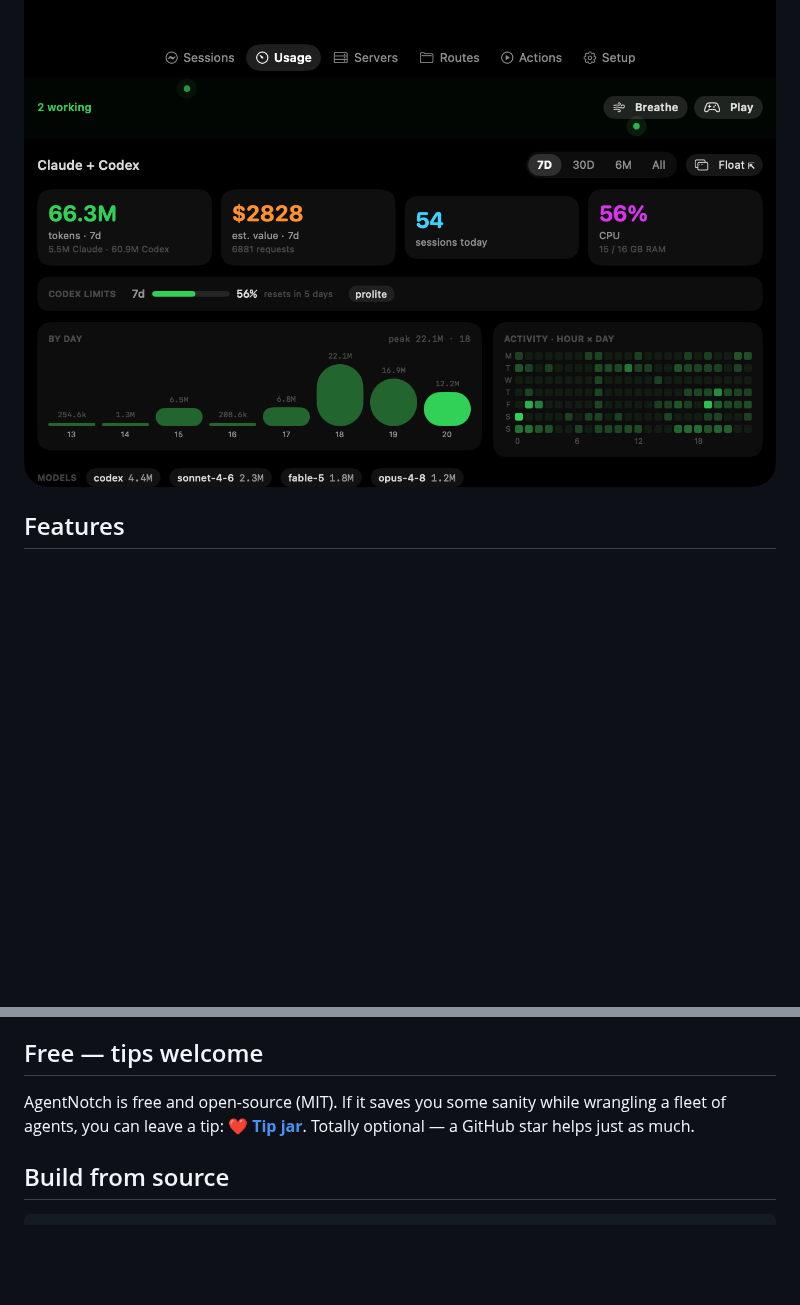
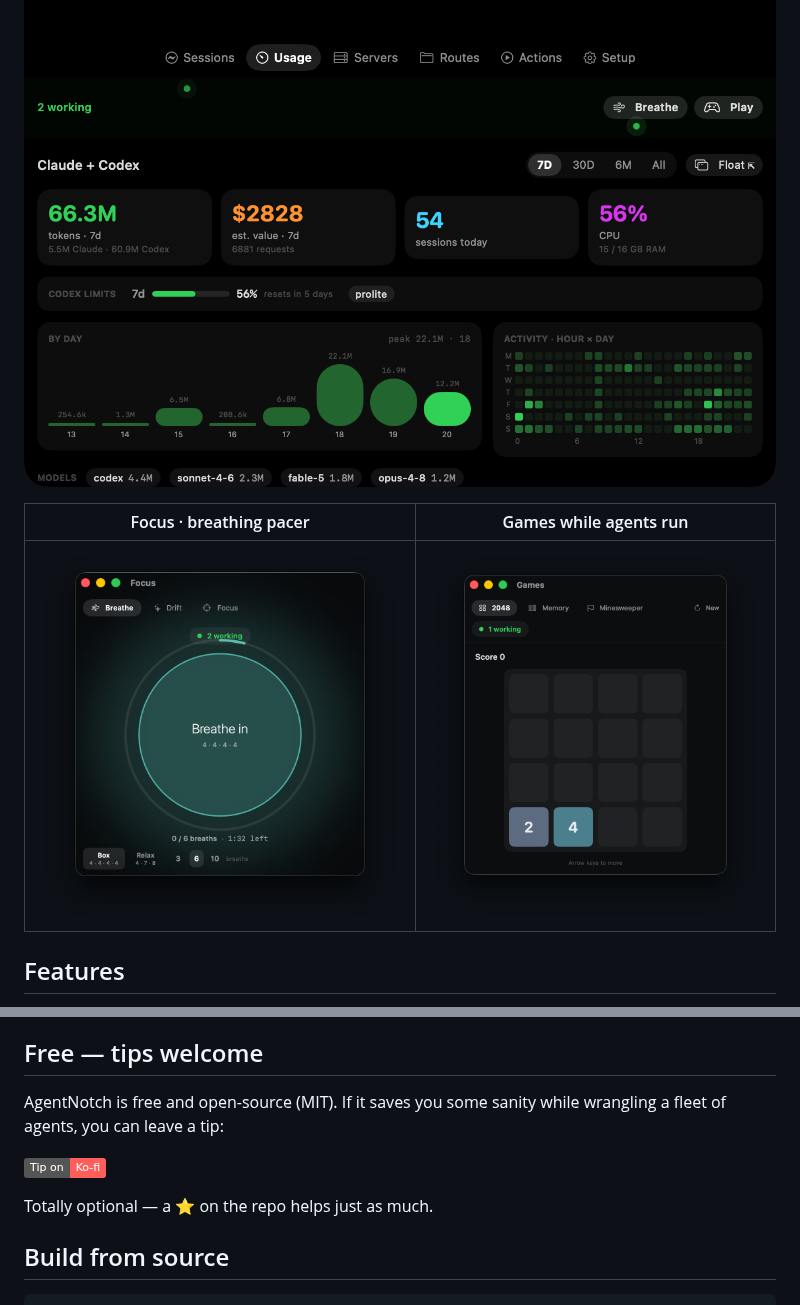
Before and after one commit to byasb/agentnotch, a Markdown page: README.md, 2 parts joined by grey strips. GitHub-like rendering; pictures changed too: docs/breathe.png (added), docs/game.png (added); badges without logos; blank space fills up the shorter version.

Commit message:
docs: Ko-fi tip link + Focus/Games screenshots

```diff
--- a/README.md
+++ b/README.md
@@ -3,6 +3,10 @@
 Native macOS menu bar + notch app that monitors your local coding-agent sessions (Claude Code, Codex) — live states, transcripts, token usage, dev servers, plus calm focus tools for when a busy fleet gets overwhelming. Open-source, built from scratch in SwiftUI.
 
 ![AgentNotch usage dashboard](docs/usage.png)
+
+|  Focus · breathing pacer  |  Games while agents run  |
+| :---: | :---: |
+| ![Breathe](docs/breathe.png) | ![Games](docs/game.png) |
 
 ## Features
 
@@ -41,7 +45,11 @@ It lives in the menu bar (and the notch) — there's no Dock icon. Right-click t
 
 ## Free — tips welcome
 
-AgentNotch is free and open-source (MIT). If it saves you some sanity while wrangling a fleet of agents, you can leave a tip: **[❤️ Tip jar](https://TIP-URL-HERE)**. Totally optional — a GitHub star helps just as much.
+AgentNotch is free and open-source (MIT). If it saves you some sanity while wrangling a fleet of agents, you can leave a tip:
+
+[![Ko-fi](https://img.shields.io/badge/Tip%20on-Ko--fi-FF5E5B?logo=ko-fi&logoColor=white)](https://ko-fi.com/byasb)
+
+Totally optional — a ⭐ on the repo helps just as much.
 
 ## Build from source
 
```
